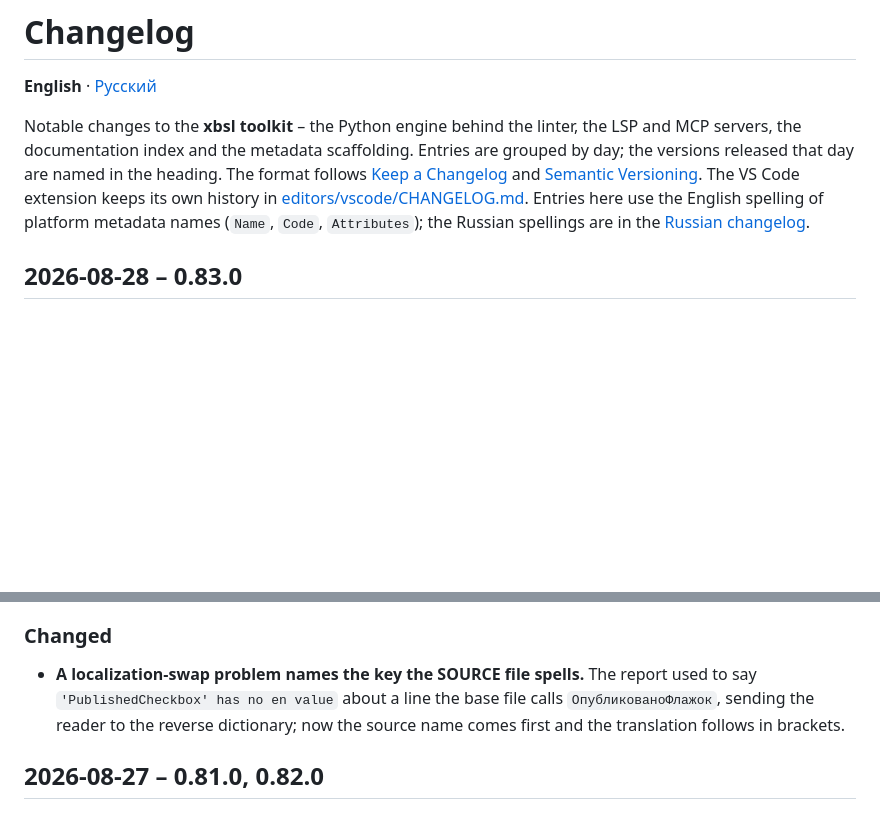
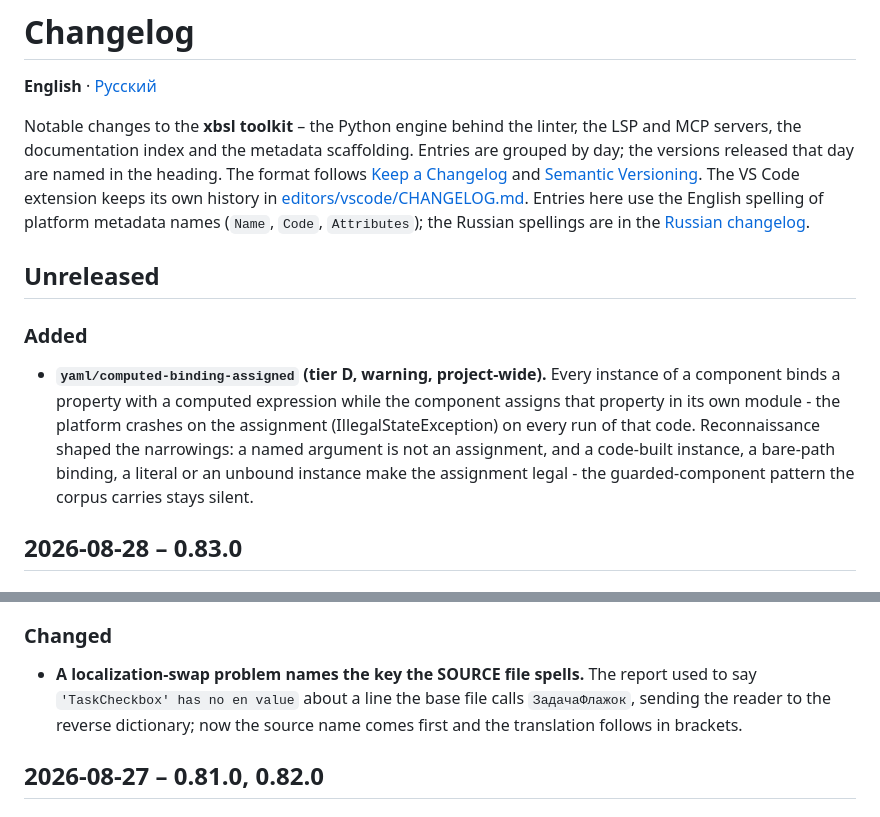
Before and after one commit to keyfire/xbsl, a Markdown page: CHANGELOG.md, 2 parts joined by grey strips. Drawn GitHub-style; blank space fills up the shorter version.

```diff
--- a/CHANGELOG.md
+++ b/CHANGELOG.md
@@ -11,6 +11,17 @@ history in
 [editors/vscode/CHANGELOG.md](https://github.com/keyfire/xbsl/blob/main/editors/vscode/CHANGELOG.md).
 Entries here use the English spelling of platform metadata names (`Name`, `Code`, `Attributes`);
 the Russian spellings are in the [Russian changelog](https://github.com/keyfire/xbsl/blob/main/CHANGELOG.ru.md).
+
+## Unreleased
+
+### Added
+- **`yaml/computed-binding-assigned` (tier D, warning, project-wide).** Every instance of a
+  component binds a property with a computed expression while the component assigns that
+  property in its own module - the platform crashes on the assignment
+  (IllegalStateException) on every run of that code. Reconnaissance shaped the
+  narrowings: a named argument is not an assignment, and a code-built instance, a bare-path
+  binding, a literal or an unbound instance make the assignment legal - the guarded-component
+  pattern the corpus carries stays silent.
 
 ## 2026-08-28 – 0.83.0
 
@@ -41,8 +52,8 @@ the Russian spellings are in the [Russian changelog](https://github.com/keyfire/
 
 ### Changed
 - **A localization-swap problem names the key the SOURCE file spells.** The report used to
-  say `'PublishedCheckbox' has no en value` about a line the base file calls
-  `ОпубликованоФлажок`, sending the reader to the reverse dictionary; now the source name
+  say `'TaskCheckbox' has no en value` about a line the base file calls
+  `ЗадачаФлажок`, sending the reader to the reverse dictionary; now the source name
   comes first and the translation follows in brackets.
 
 ## 2026-08-27 – 0.81.0, 0.82.0
```
Also changed, not shown: CHANGELOG.ru.md (+12 -2 lines).
